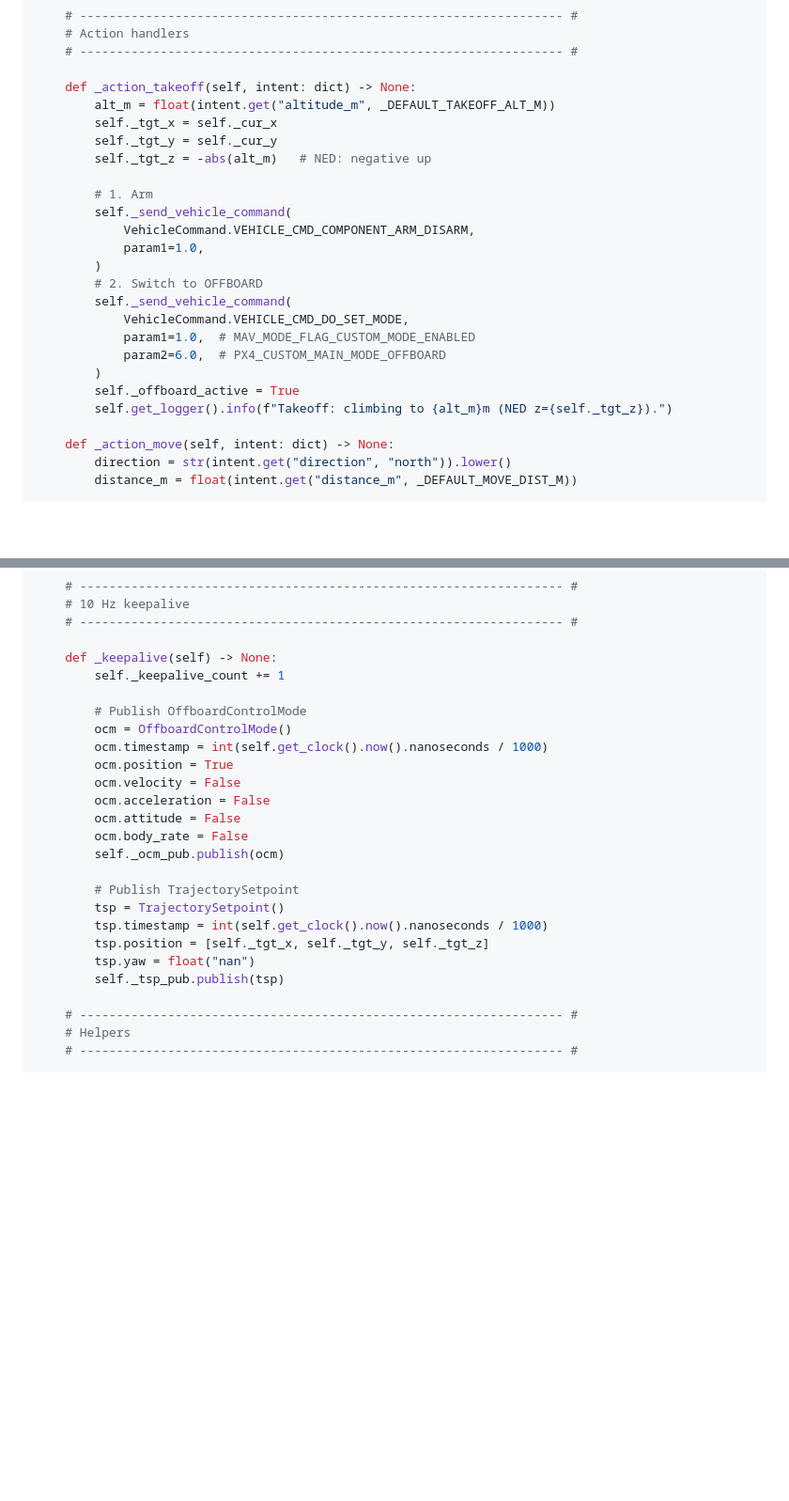
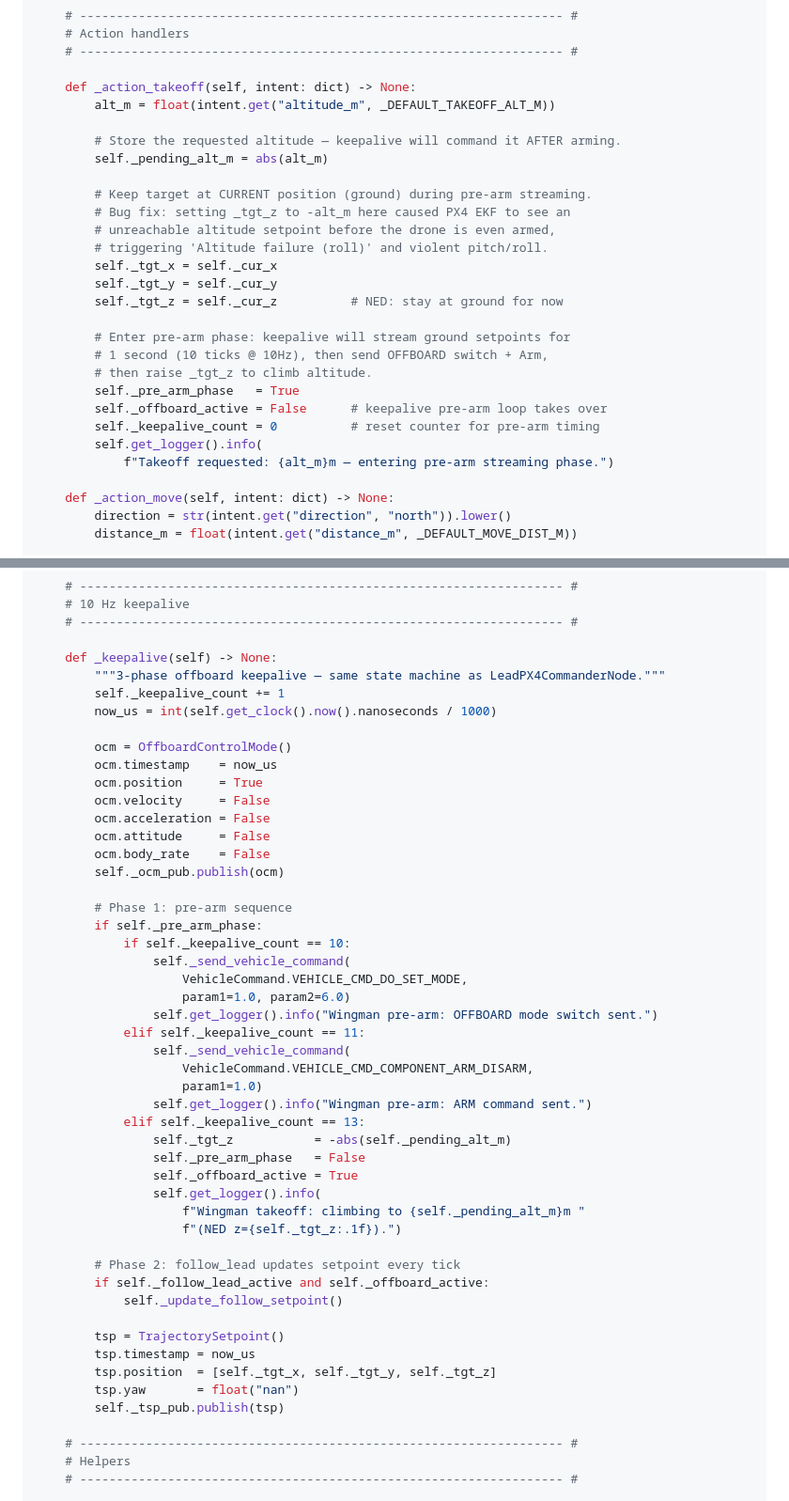
Before and after one commit to DevrG03/Major-Proj, a Markdown page: tutorial_part_07_flight_execution.md, 2 parts joined by grey strips. Shown at 94% size. GitHub-like rendering; blank space fills up the shorter version.

```diff
--- a/tutorial_part_07_flight_execution.md
+++ b/tutorial_part_07_flight_execution.md
@@ -338,23 +347,26 @@ class LeadPX4CommanderNode(Node):
 
     def _action_takeoff(self, intent: dict) -> None:
         alt_m = float(intent.get("altitude_m", _DEFAULT_TAKEOFF_ALT_M))
+
+        # Store the requested altitude — keepalive will command it AFTER arming.
+        self._pending_alt_m = abs(alt_m)
+
+        # Keep target at CURRENT position (ground) during pre-arm streaming.
+        # Bug fix: setting _tgt_z to -alt_m here caused PX4 EKF to see an
+        # unreachable altitude setpoint before the drone is even armed,
+        # triggering 'Altitude failure (roll)' and violent pitch/roll.
         self._tgt_x = self._cur_x
         self._tgt_y = self._cur_y
-        self._tgt_z = -abs(alt_m)   # NED: negative up
-
-        # 1. Arm
-        self._send_vehicle_command(
-            VehicleCommand.VEHICLE_CMD_COMPONENT_ARM_DISARM,
-            param1=1.0,
-        )
-        # 2. Switch to OFFBOARD
-        self._send_vehicle_command(
-            VehicleCommand.VEHICLE_CMD_DO_SET_MODE,
-            param1=1.0,  # MAV_MODE_FLAG_CUSTOM_MODE_ENABLED
-            param2=6.0,  # PX4_CUSTOM_MAIN_MODE_OFFBOARD
-        )
-        self._offboard_active = True
-        self.get_logger().info(f"Takeoff: climbing to {alt_m}m (NED z={self._tgt_z}).")
+        self._tgt_z = self._cur_z          # NED: stay at ground for now
+
+        # Enter pre-arm phase: keepalive will stream ground setpoints for
+        # 1 second (10 ticks @ 10Hz), then send OFFBOARD switch + Arm,
+        # then raise _tgt_z to climb altitude.
+        self._pre_arm_phase   = True
+        self._offboard_active = False      # keepalive pre-arm loop takes over
+        self._keepalive_count = 0          # reset counter for pre-arm timing
+        self.get_logger().info(
+            f"Takeoff requested: {alt_m}m — entering pre-arm streaming phase.")
 
     def _action_move(self, intent: dict) -> None:
         direction = str(intent.get("direction", "north")).lower()
@@ -1044,23 +1088,47 @@ class WingmanPX4CommanderNode(Node):
     # ------------------------------------------------------------------ #
 
     def _keepalive(self) -> None:
+        """3-phase offboard keepalive — same state machine as LeadPX4CommanderNode."""
         self._keepalive_count += 1
-
-        # Publish OffboardControlMode
+        now_us = int(self.get_clock().now().nanoseconds / 1000)
+
         ocm = OffboardControlMode()
-        ocm.timestamp = int(self.get_clock().now().nanoseconds / 1000)
-        ocm.position = True
-        ocm.velocity = False
+        ocm.timestamp    = now_us
+        ocm.position     = True
+        ocm.velocity     = False
         ocm.acceleration = False
-        ocm.attitude = False
-        ocm.body_rate = False
+        ocm.attitude     = False
+        ocm.body_rate    = False
         self._ocm_pub.publish(ocm)
 
-        # Publish TrajectorySetpoint
+        # Phase 1: pre-arm sequence
+        if self._pre_arm_phase:
+            if self._keepalive_count == 10:
+                self._send_vehicle_command(
+                    VehicleCommand.VEHICLE_CMD_DO_SET_MODE,
+                    param1=1.0, param2=6.0)
+                self.get_logger().info("Wingman pre-arm: OFFBOARD mode switch sent.")
+            elif self._keepalive_count == 11:
+                self._send_vehicle_command(
+                    VehicleCommand.VEHICLE_CMD_COMPONENT_ARM_DISARM,
+                    param1=1.0)
+                self.get_logger().info("Wingman pre-arm: ARM command sent.")
+            elif self._keepalive_count == 13:
+                self._tgt_z           = -abs(self._pending_alt_m)
+                self._pre_arm_phase   = False
+                self._offboard_active = True
+                self.get_logger().info(
+                    f"Wingman takeoff: climbing to {self._pending_alt_m}m "
+                    f"(NED z={self._tgt_z:.1f}).")
+
+        # Phase 2: follow_lead updates setpoint every tick
+        if self._follow_lead_active and self._offboard_active:
+            self._update_follow_setpoint()
+
         tsp = TrajectorySetpoint()
-        tsp.timestamp = int(self.get_clock().now().nanoseconds / 1000)
-        tsp.position = [self._tgt_x, self._tgt_y, self._tgt_z]
-        tsp.yaw = float("nan")
+        tsp.timestamp = now_us
+        tsp.position  = [self._tgt_x, self._tgt_y, self._tgt_z]
+        tsp.yaw       = float("nan")
         self._tsp_pub.publish(tsp)
 
     # ------------------------------------------------------------------ #
```
Also changed, not shown: other parts of tutorial_part_07_flight_execution.md (+79 -38 lines).
